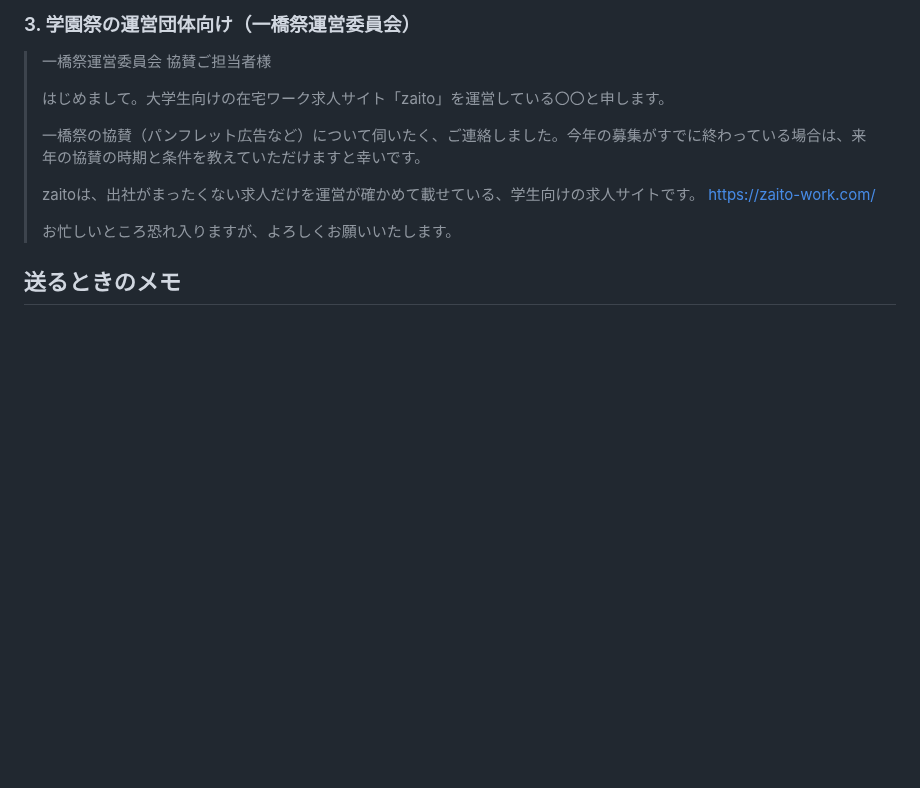
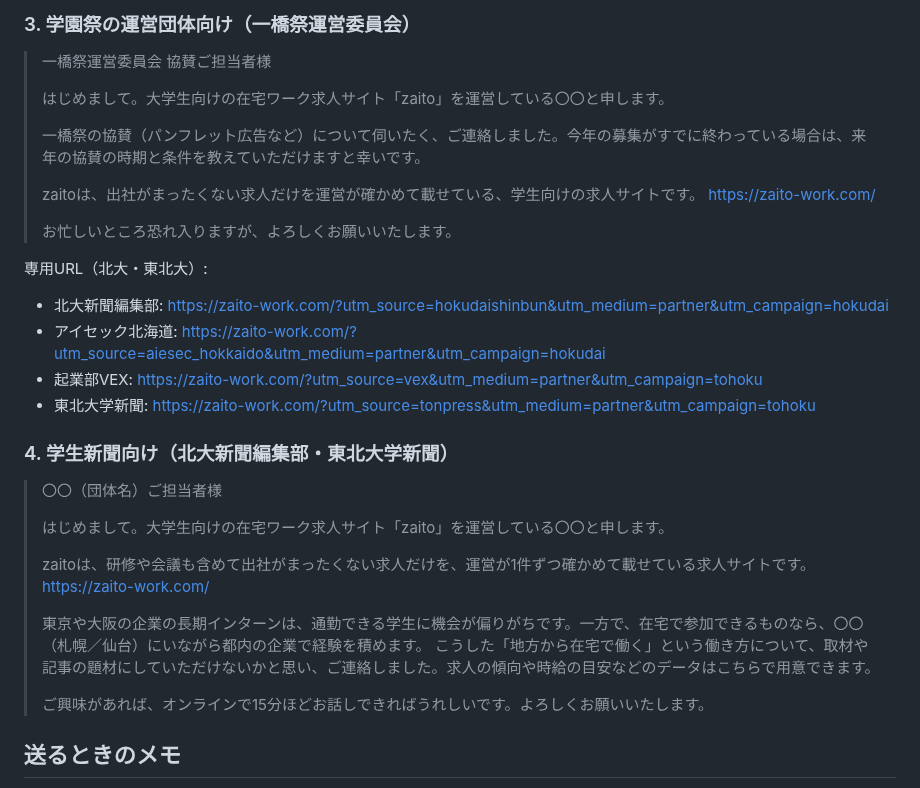
Before and after one commit to okonomidonn/test, a Markdown page: sales/学生団体連携_候補とDM.md, the part around one of its changes. Rendered like a GitHub page; blank space fills up the shorter version.

Commit message:
学生団体の候補に北大と東北大を足す
Co-Authored-By: Claude Opus 5.5 <noreply@anthropic.com>
Claude-Session: https://claude.ai/code/session_01Nc8VBXCZiKQdU3ws5s6smf

```diff
--- a/sales/学生団体連携_候補とDM.md
+++ b/sales/学生団体連携_候補とDM.md
@@ -76,6 +101,27 @@
 >
 > お忙しいところ恐れ入りますが、よろしくお願いいたします。
 
+専用URL（北大・東北大）:
+- 北大新聞編集部: https://zaito-work.com/?utm_source=hokudaishinbun&utm_medium=partner&utm_campaign=hokudai
+- アイセック北海道: https://zaito-work.com/?utm_source=aiesec_hokkaido&utm_medium=partner&utm_campaign=hokudai
+- 起業部VEX: https://zaito-work.com/?utm_source=vex&utm_medium=partner&utm_campaign=tohoku
+- 東北大学新聞: https://zaito-work.com/?utm_source=tonpress&utm_medium=partner&utm_campaign=tohoku
+
+
+### 4. 学生新聞向け（北大新聞編集部・東北大学新聞）
+
+> 〇〇（団体名）ご担当者様
+>
+> はじめまして。大学生向けの在宅ワーク求人サイト「zaito」を運営している〇〇と申します。
+>
+> zaitoは、研修や会議も含めて出社がまったくない求人だけを、運営が1件ずつ確かめて載せている求人サイトです。
+> https://zaito-work.com/
+>
+> 東京や大阪の企業の長期インターンは、通勤できる学生に機会が偏りがちです。一方で、在宅で参加できるものなら、〇〇（札幌／仙台）にいながら都内の企業で経験を積めます。
+> こうした「地方から在宅で働く」という働き方について、取材や記事の題材にしていただけないかと思い、ご連絡しました。求人の傾向や時給の目安などのデータはこちらで用意できます。
+>
+> ご興味があれば、オンラインで15分ほどお話しできればうれしいです。よろしくお願いいたします。
+
 ## 送るときのメモ
 
 - 〇〇（運営者の名前）は送る直前に入れる。このファイルには本名を書かない。
```
Also changed, not shown: other parts of sales/学生団体連携_候補とDM.md (+25 -0 lines).
